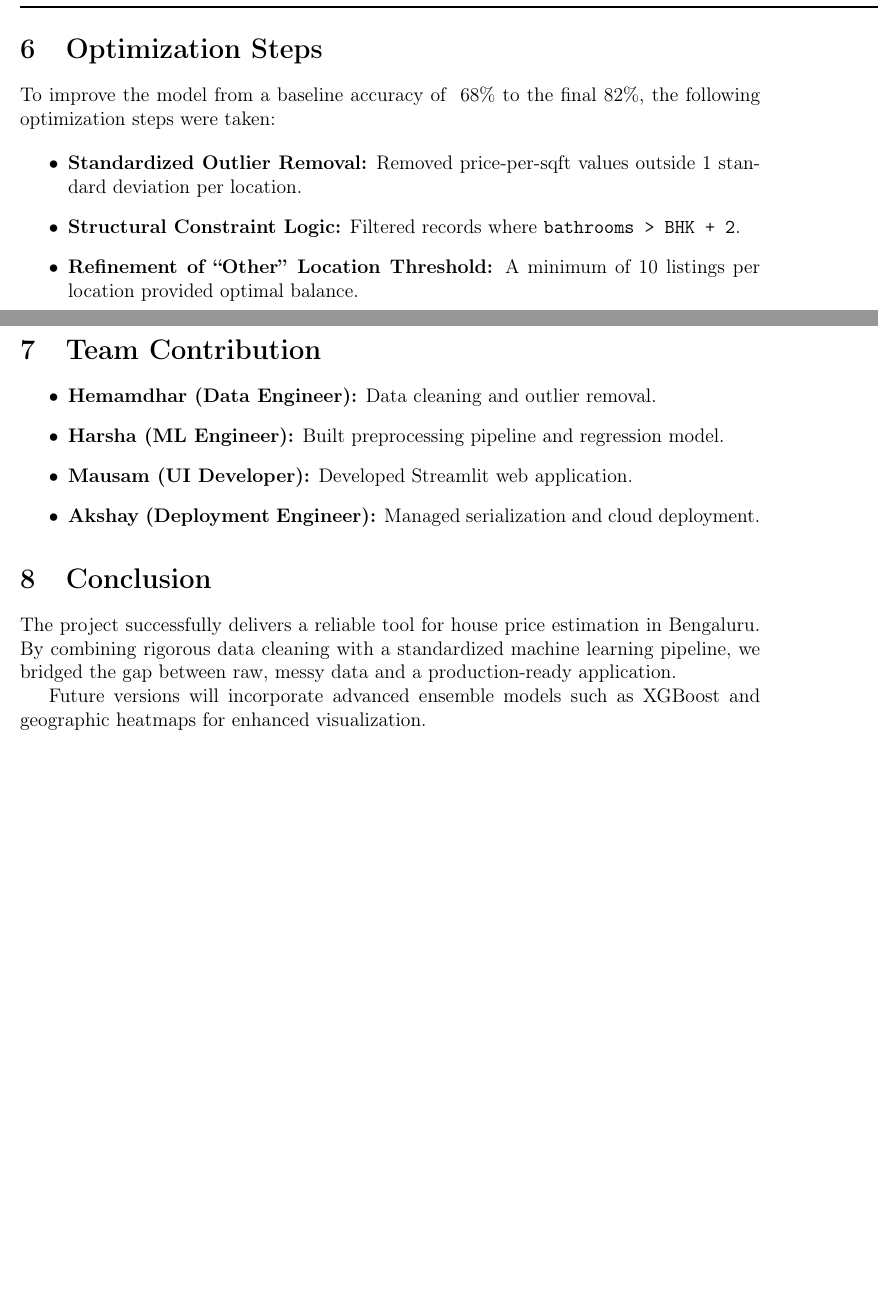
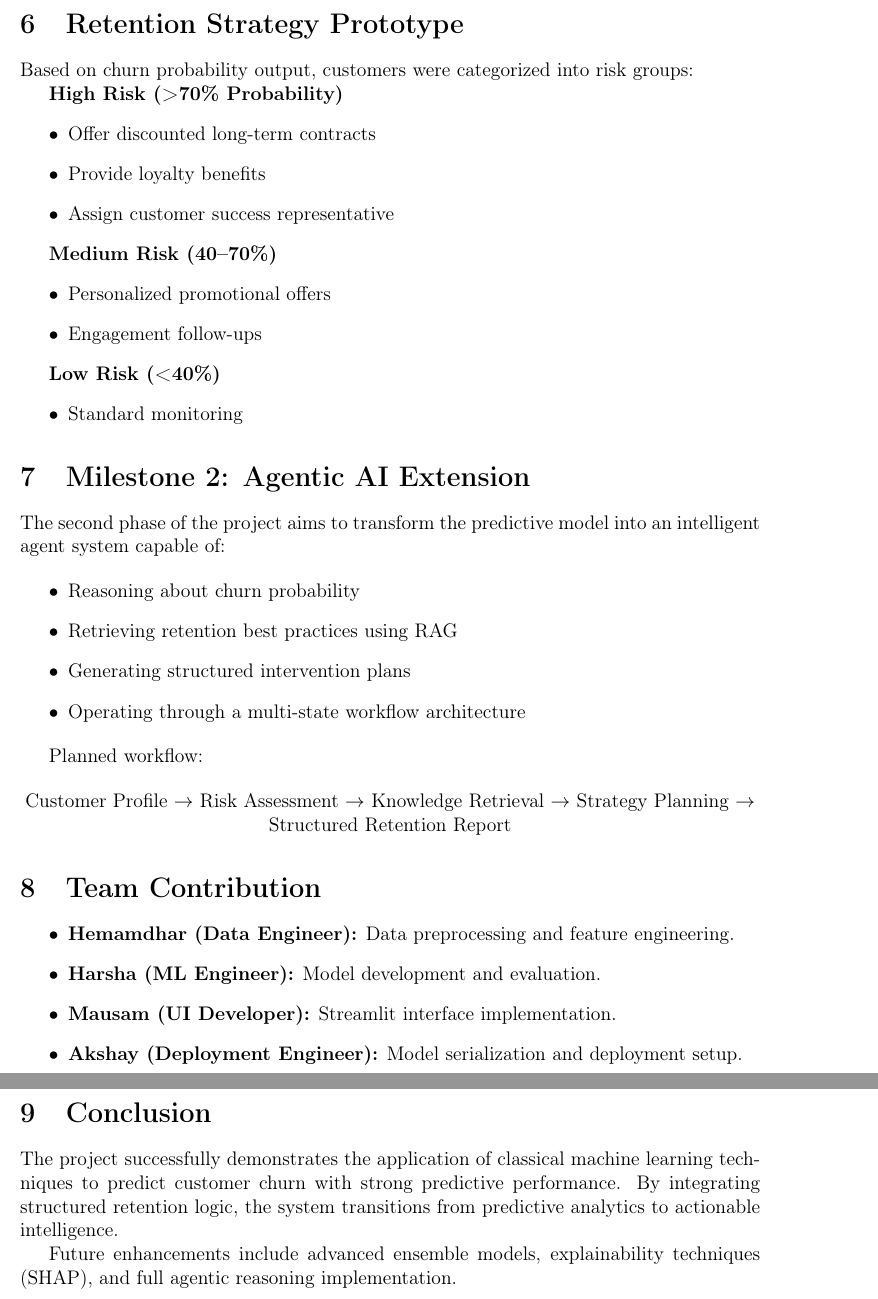
Before and after one commit to HARSHAKARTHIKEYA1510/gen_ai_capstone, a LaTeX document (project-report.tex): two parts of pages 3 and 4 of 4 before the commit and two parts of pages 4 and 5 of 5 after it, joined at a grey line, cut at the place of the change, the shorter picture padded with empty space. Compiled offline with pdfLaTeX.

Commit message:
Final LaTeX report - Overleaf compatible

```diff
--- a/project-report.tex
+++ b/project-report.tex
@@ -2,9 +2,7 @@
 
 % ---------- Packages ----------
 \usepackage[margin=1in]{geometry}
-\usepackage[utf8]{inputenc}
 \usepackage[T1]{fontenc}
-\usepackage{textcomp}
 \usepackage{setspace}
 \usepackage{graphicx}
 \usepackage{booktabs}
@@ -12,12 +10,9 @@
 \usepackage{amsmath}
 \usepackage{hyperref}
 
-% Define Rupee symbol for pdflatex
-\newcommand{\rupee}{Rs.\ }
-
 % ---------- Title ----------
 \title{\textbf{TECHNICAL PROJECT REPORT}\\
-Predictive Analytics for Real Estate: Bengaluru House Price Forecasting}
+Customer Churn Prediction and Agentic Retention Strategy}
 \date{March 1, 2026}
 
 \begin{document}
@@ -117 +133,0 @@ MAE (Mean Absolute Error) & \rupee 18.2 Lakhs & Average prediction deviation of
-RMSE & \rupee 24.5 Lakhs & Measures magnitude of error (penalizes large outliers). \\
@@ -122,32 +145,63 @@ RMSE & \rupee 24.5 Lakhs & Measures magnitude of error (penalizes large outliers
 % ---------------------------------------------------
 
-\section{Optimization Steps}
+\section{Retention Strategy Prototype}
 
-To improve the model from a baseline accuracy of ~68\% to the final 82\%, the following optimization steps were taken:
+Based on churn probability output, customers were categorized into risk groups:
+
+\textbf{High Risk (>70\% Probability)}
+\begin{itemize}
+    \item Offer discounted long-term contracts
+    \item Provide loyalty benefits
+    \item Assign customer success representative
+\end{itemize}
+
+\textbf{Medium Risk (40--70\%)}
+\begin{itemize}
+    \item Personalized promotional offers
+    \item Engagement follow-ups
+\end{itemize}
+
+\textbf{Low Risk (<40\%)}
+\begin{itemize}
+    \item Standard monitoring
+\end{itemize}
+
+% ---------------------------------------------------
+
+\section{Milestone 2: Agentic AI Extension}
+
+The second phase of the project aims to transform the predictive model into an intelligent agent system capable of:
 
 \begin{itemize}
-    \item \textbf{Standardized Outlier Removal:} Removed price-per-sqft values outside 1 standard deviation per location.
-    \item \textbf{Structural Constraint Logic:} Filtered records where \texttt{bathrooms > BHK + 2}.
-    \item \textbf{Refinement of ``Other'' Location Threshold:} A minimum of 10 listings per location provided optimal balance.
+    \item Reasoning about churn probability
+    \item Retrieving retention best practices using RAG
+    \item Generating structured intervention plans
+    \item Operating through a multi-state workflow architecture
 \end{itemize}
+
+Planned workflow:
+
+\begin{center}
+Customer Profile $\rightarrow$ Risk Assessment $\rightarrow$ Knowledge Retrieval $\rightarrow$ Strategy Planning $\rightarrow$ Structured Retention Report
+\end{center}
 
 % ---------------------------------------------------
 
 \section{Team Contribution}
 
 \begin{itemize}
-    \item \textbf{Hemamdhar (Data Engineer):} Data cleaning and outlier removal.
-    \item \textbf{Harsha (ML Engineer):} Built preprocessing pipeline and regression model.
-    \item \textbf{Mausam (UI Developer):} Developed Streamlit web application.
-    \item \textbf{Akshay (Deployment Engineer):} Managed serialization and cloud deployment.
+    \item \textbf{Hemamdhar (Data Engineer):} Data preprocessing and feature engineering.
+    \item \textbf{Harsha (ML Engineer):} Model development and evaluation.
+    \item \textbf{Mausam (UI Developer):} Streamlit interface implementation.
+    \item \textbf{Akshay (Deployment Engineer):} Model serialization and deployment setup.
 \end{itemize}
 
 % ---------------------------------------------------
 
 \section{Conclusion}
 
-The project successfully delivers a reliable tool for house price estimation in Bengaluru. By combining rigorous data cleaning with a standardized machine learning pipeline, we bridged the gap between raw, messy data and a production-ready application.
+The project successfully demonstrates the application of classical machine learning techniques to predict customer churn with strong predictive performance. By integrating structured retention logic, the system transitions from predictive analytics to actionable intelligence.
 
-Future versions will incorporate advanced ensemble models such as XGBoost and geographic heatmaps for enhanced visualization.
+Future enhancements include advanced ensemble models, explainability techniques (SHAP), and full agentic reasoning implementation.
 
 \end{document}
```
Also changed, not shown: project-report.pdf, project-report.tex (77 more changed lines).
